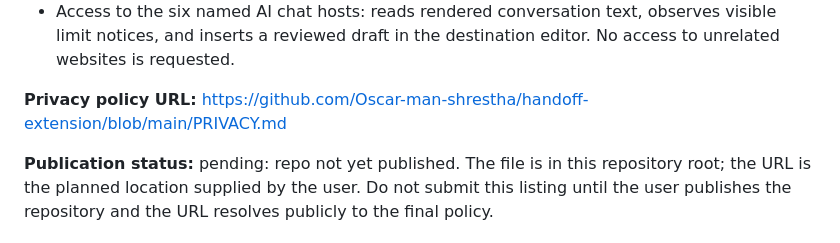
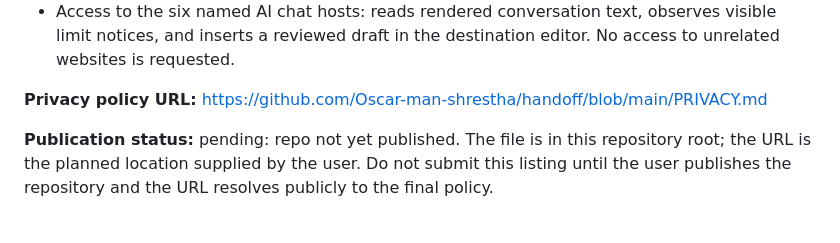
Before and after one commit to Oscar-man-shrestha/Baton, a Markdown page: STORE_LISTING.md, the part around the change. Drawn GitHub-style.

```diff
--- a/STORE_LISTING.md
+++ b/STORE_LISTING.md
@@ -16,7 +16,7 @@
 - Optional `notifications`: requested only when the user enables desktop usage alerts; shows alerts for service-reported usage thresholds and limit notices.
 - Access to the six named AI chat hosts: reads rendered conversation text, observes visible limit notices, and inserts a reviewed draft in the destination editor. No access to unrelated websites is requested.
 
-**Privacy policy URL:** https://github.com/Oscar-man-shrestha/handoff-extension/blob/main/PRIVACY.md
+**Privacy policy URL:** https://github.com/Oscar-man-shrestha/handoff/blob/main/PRIVACY.md
 
 **Publication status:** pending: repo not yet published. The file is in this repository root; the URL is the planned location supplied by the user. Do not submit this listing until the user publishes the repository and the URL resolves publicly to the final policy.
 
```
Also changed, not shown: LIVE_SITE_CHECKLIST.md (+1 -1 lines), PHASE_STATUS.md (+1 -1 lines).
